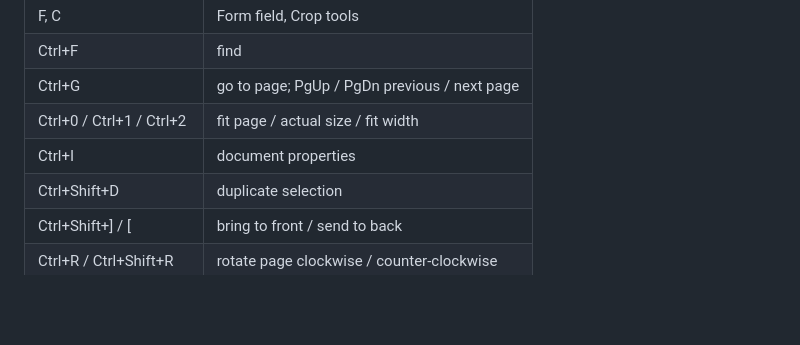
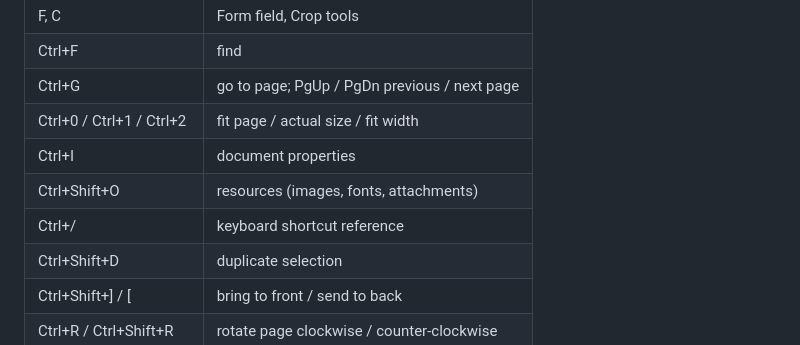
Before and after one commit to quirewright/quirewright, a Markdown page: docs/USER_GUIDE.md, the part around the change. Rendered like a GitHub page; blank space fills up the shorter version.

Commit message:
Guide: list resources and shortcut-reference keys
Co-Authored-By: Claude Fable 5.1 <noreply@anthropic.com>

```diff
--- a/docs/USER_GUIDE.md
+++ b/docs/USER_GUIDE.md
@@ -179,6 +179,8 @@ Help › Keyboard Shortcuts lists everything. The most used:
 | Ctrl+G | go to page; PgUp / PgDn previous / next page |
 | Ctrl+0 / Ctrl+1 / Ctrl+2 | fit page / actual size / fit width |
 | Ctrl+I | document properties |
+| Ctrl+Shift+O | resources (images, fonts, attachments) |
+| Ctrl+/ | keyboard shortcut reference |
 | Ctrl+Shift+D | duplicate selection |
 | Ctrl+Shift+] / [ | bring to front / send to back |
 | Ctrl+R / Ctrl+Shift+R | rotate page clockwise / counter-clockwise |
```
